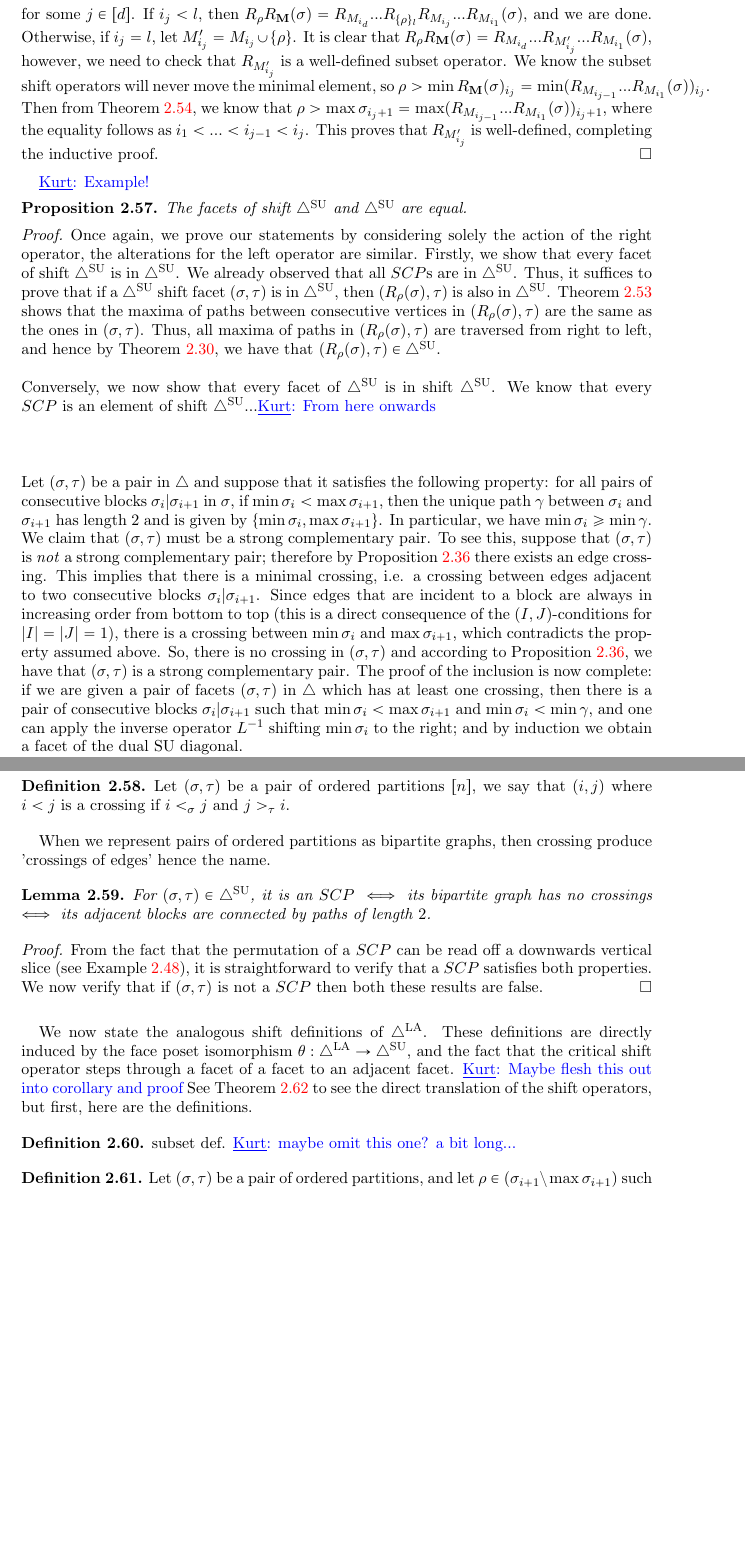
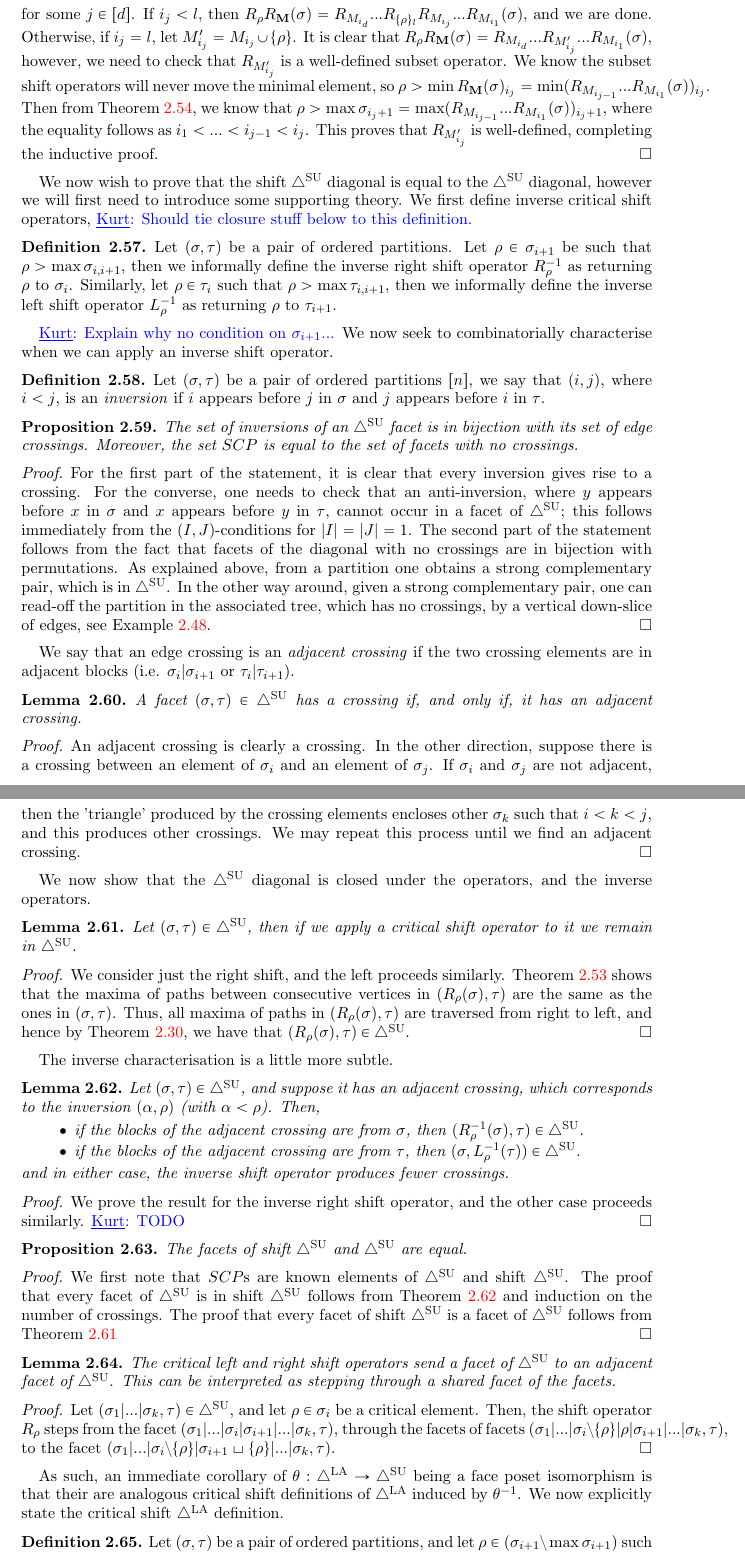
Before and after one commit to GuillaumeLaplante-Anfossi/Poissons, a LaTeX paper (Poissons.tex, which reads sec/bijections.tex): two parts of pages 25 and 26 of 32, joined at a grey line, cut so that both start at the same text, the shorter picture padded with empty space. Compiled offline with pdfLaTeX.

Commit message:
shift update

```diff
--- a/sec/bijections.tex
+++ b/sec/bijections.tex
@@ -1004,48 +1004,79 @@ We know the subset shift operators will never move the minimal element, so $\rho
 Then from \cref{cor:the maximal element of shifts of SCPS}, we know that $\rho>\max \sigma_{i_j+1} = \max (R_{M_{i_{j-1}}}...R_{M_{i_1}}(\sigma))_{i_j + 1}$, where the equality follows as $i_1<...<i_{j-1}<i_j$. This proves that $R_{M'_{i_j}}$ is well-defined, completing the inductive proof.
 \end{proof}
 
-\Kurt{Example!}
+We now wish to prove that the shift $\SUD$ diagonal is equal to the $\SUD$ diagonal, however we will first need to introduce some supporting theory.
+We first define inverse critical shift operators, \Kurt{Should tie closure stuff below to this definition.}
+\begin{definition} \label{def:critical SU inverse shift}
+Let $(\sigma,\tau)$ be a pair of ordered partitions. Let $\rho \in \sigma_{i+1}$ be such that $\rho>\max \sigma_{i,i+1}$, then we informally define the inverse right shift operator $R^{-1}_\rho$ as returning $\rho$ to $\sigma_i$.
+Similarly, let $\rho \in \tau_{i} $ such that $\rho > \max \tau_{i,i+1}$, then we informally define the inverse left shift operator $L^{-1}_\rho$ as returning $\rho$ to $\tau_{i+1}$.
+\end{definition}
+\Kurt{Explain why no condition on $\sigma_{i+1}$...}
+We now seek to combinatorially characterise when we can apply an inverse shift operator.
+
+\begin{definition}
+Let $(\sigma,\tau)$ be a pair of ordered partitions $[n]$, we say that $(i,j)$, where $i<j$, is an \emph{inversion} if $i$ appears before $j$ in $\sigma$ and $j$ appears before $i$ in $\tau$.
+\end{definition}
+
+\begin{proposition}
+\label{p:crossings}
+The set of inversions of an $\SUD$ facet is in bijection with its set of edge crossings.
+Moreover, the set $SCP$ is equal to the set of facets with no crossings.
+\end{proposition}
+
+\begin{proof}
+For the first part of the statement, it is clear that every inversion gives rise to a crossing.
+For the converse, one needs to check that an anti-inversion, where $y$ appears before $x$ in $\sigma$ and $x$ appears before $y$ in $\tau$, cannot occur in a facet of $\SUD$; this follows immediately from the $(I,J)$-conditions for $|I|=|J|=1$.
+The second part of the statement follows from the fact that facets of the diagonal with no crossings are in bijection with permutations.
+As explained above, from a partition one obtains a strong complementary pair, which is in $\SUD$.
+In the other way around, given a strong complementary pair, one can read-off the partition in the associated tree, which has no crossings, by a vertical down-slice of edges, see \cref{ex:strong-complementary}.
+\end{proof}
+We say that an edge crossing is an \emph{adjacent crossing} if the two crossing elements are in adjacent blocks (i.e. $\sigma_i|\sigma_{i+1}$ or $\tau_i|\tau_{i+1}$).
+\begin{lemma}
+A facet $(\sigma,\tau) \in \SUD$ has a crossing if, and only if, it has an adjacent crossing.
+\end{lemma}
+\begin{proof}
+An adjacent crossing is clearly a crossing. In the other direction, suppose there is a crossing between an element of $\sigma_i$ and an element of $\sigma_j$. If $\sigma_i$ and $\sigma_j$ are not adjacent, then the 'triangle' produced by the crossing elements encloses other $\sigma_k$ such that $i<k<j$, and this produces other crossings. We may repeat this process until we find an adjacent crossing.
+\end{proof}
+We now show that the $\SUD$ diagonal is closed under the operators, and the inverse operators.
+\begin{lemma} \label{lem:SUD closed under shifts}
+Let $(\sigma,\tau)\in \SUD$, then if we apply a critical shift operator to it we remain in $\SUD$.
+\end{lemma}
+\begin{proof}
+We consider just the right shift, and the left proceeds similarly.
+\cref{cor: SU shift conserves maximal element of paths} shows that the maxima of paths between consecutive vertices in $(R_{\rho}(\sigma),\tau)$ are the same as the ones in $(\sigma,\tau)$.
+Thus, all maxima of paths in $(R_{\rho}(\sigma),\tau)$ are traversed from right to left, and hence by \cref{prop:SUD are ordered EC}, we have that $(R_{\rho}(\sigma),\tau) \in \SUD$.
+\end{proof}
+The inverse characterisation is a little more subtle.
+\begin{lemma} \label{lem:SUD closed under inverse shifts}
+Let $(\sigma,\tau)\in \SUD$, and suppose it has an adjacent crossing, which corresponds to the inversion $(\alpha,\rho)$ (with $\alpha<\rho$). Then,
+\begin{itemize}
+    \item if the blocks of the adjacent crossing are from $\sigma$, then $(R_\rho^{-1}(\sigma),\tau)\in \SUD$.
+    \item if the blocks of the adjacent crossing are from $\tau$, then $(\sigma,L_\rho^{-1}(\tau))\in \SUD$.
+\end{itemize}
+and in either case, the inverse shift operator produces fewer crossings.
+\end{lemma}
+\begin{proof}
+We prove the result for the inverse right shift operator, and the other case proceeds similarly. \Kurt{TODO}
+\end{proof}
 
 \begin{proposition} \label{prop: shift SUD and SUD are equal}
 The facets of shift $\SUD$ and $\SUD$ are equal.
 \end{proposition}
 \begin{proof}
-Once again, we prove our statements by considering solely the action of the right operator, the alterations for the left operator are similar.
-Firstly, we show that every facet of shift $\SUD$ is in  $\SUD$.
-We already observed that all $SCP$s are in $\SUD$. Thus, it suffices to prove that if a $\SUD$ shift facet $(\sigma,\tau)$ is in $\SUD$, then $(R_{\rho}(\sigma),\tau)$ is also in $\SUD$.
-\cref{cor: SU shift conserves maximal element of paths} shows that the maxima of paths between consecutive vertices in $(R_{\rho}(\sigma),\tau)$ are the same as the ones in $(\sigma,\tau)$.
-Thus, all maxima of paths in $(R_{\rho}(\sigma),\tau)$ are traversed from right to left, and hence by \cref{prop:SUD are ordered EC}, we have that $(R_{\rho}(\sigma),\tau) \in \SUD$.
-\\\\
-Conversely, we now show that every facet of $\SUD$ is in shift $\SUD$. We know that every $SCP$ is an element of shift $\SUD$...\Kurt{From here onwards}
-\\\\\\\\
-Let $(\sigma,\tau)$ be a pair in $\OP$ and suppose that it satisfies the following property: for all pairs of consecutive blocks $\sigma_i | \sigma_{i+1}$ in $\sigma$, if $\min \sigma_i < \max \sigma_{i+1}$, then the unique path $\gamma$ between $\sigma_i$ and $\sigma_{i+1}$ has length $2$ and is given by $\{\min \sigma_i, \max \sigma_{i+1}\}$.
-In particular, we have $\min \sigma_i \geq \min \gamma$.
-We claim that $(\sigma,\tau)$ must be a strong complementary pair.
-To see this, suppose that $(\sigma,\tau)$ is \emph{not} a strong complementary pair; therefore by \cref{p:crossings} there exists an edge crossing.
-This implies that there is a minimal crossing, i.e. a crossing between edges adjacent to two consecutive blocks $\sigma_i | \sigma_{i+1}$.
-Since edges that are incident to a block are always in increasing order from bottom to top (this is a direct consequence of the $(I,J)$-conditions for $|I|=|J|=1$), there is a crossing between $\min \sigma_i$ and $\max \sigma_{i+1}$, which contradicts the property assumed above.
-So, there is no crossing in $(\sigma,\tau)$ and according to \cref{p:crossings}, we have that $(\sigma,\tau)$ is a strong complementary pair.
-The proof of the inclusion is now complete: if we are given a pair of facets $(\sigma,\tau)$ in $\OP$ which has at least one crossing, then there is a pair of consecutive blocks $\sigma_i | \sigma_{i+1}$ such that $\min \sigma_i < \max \sigma_{i+1}$ and $\min \sigma_i < \min \gamma$, and one can apply the inverse operator $L^{-1}$ shifting $\min \sigma_i$ to the right; and by induction we obtain a facet of the dual SU diagonal.
-
+We first note that $SCP$s are known elements of $\SUD$ and shift $\SUD$.
+The proof that every facet of $\SUD$ is in shift $\SUD$ follows from \cref{lem:SUD closed under inverse shifts} and induction on the number of crossings.
+The proof that every facet of shift $\SUD$ is a facet of $\SUD$ follows from \cref{lem:SUD closed under shifts}
 \end{proof}
 
-\begin{definition}
-Let $(\sigma,\tau)$ be a pair of ordered partitions $[n]$, we say that $(i,j)$ where $i<j$ is a crossing if $i<_\sigma j$ and $j>_\tau i$.
-\end{definition}
-When we represent pairs of ordered partitions as bipartite graphs, then crossing produce 'crossings of edges' hence the name.
-
 \begin{lemma}
-For $(\sigma,\tau) \in \SUD$, it is an $SCP$ $\iff$ its bipartite graph has no crossings $\iff$ its adjacent blocks are connected by paths of length $2$.
+The critical left and right shift operators send a facet of $\SUD$ to an adjacent facet of $\SUD$. This can be interpreted as stepping through a shared facet of the facets.
 \end{lemma}
 \begin{proof}
-From the fact that the permutation of a $SCP$ can be read off a downwards vertical slice (see \cref{ex:strong-complementary}), it is straightforward to verify that a $SCP$ satisfies both properties. We now verify that if $(\sigma,\tau)$ is not a $SCP$ then both these results are false.
+Let $(\sigma_1|...|\sigma_k,\tau) \in \SUD$, and let $\rho \in \sigma_{i}$ be a critical element. Then, the shift operator $R_{\rho}$ steps from the facet $(\sigma_1|...|\sigma_i |\sigma_{i+1} |...|\sigma_k, \tau)$, through the facets of facets $(\sigma_1|...|\sigma_i \setminus \{\rho\}|\rho|\sigma_{i+1}|...|\sigma_k, \tau)$, to the facet $(\sigma_1|...|\sigma_i \setminus \{\rho\}|\sigma_{i+1} \sqcup \{\rho\}|...|\sigma_k,\tau)$.
 \end{proof}
 
-We now state the analogous shift definitions of $\LAD$.
-These definitions are directly induced by the face poset isomorphism $\theta:\LAD \to \SUD$, and the fact that the critical shift operator steps through a facet of a facet to an adjacent facet. \Kurt{Maybe flesh this out into corollary and proof} See \cref{ex:shift translation by theta} to see the direct translation of the shift operators, but first, here are the definitions.
-\begin{definition}
-subset def. \Kurt{maybe omit this one? a bit long...}
-\end{definition}
+As such, an immediate corollary of $\theta:\LAD \to \SUD$ being a face poset isomorphism is that their are analogous critical shift definitions of $\LAD$ induced by $\theta^{-1}$.
+We now explicitly state the critical shift $\LAD$ definition.
 \begin{definition} \label{def:critical LA shift}
 Let $(\sigma,\tau)$ be a pair of ordered partitions, and let $\rho \in (\sigma_{i+1} \setminus \max \sigma_{i+1})$ such that $\rho< \min \sigma_{i,i+1}$, where $\sigma_{i,i+1}$ is the unique path between $\sigma_i$ and $\sigma_{i+1}$. Such an element $\rho$ is said to be \emph{critical}.
 We similarly define the critical elements of $\tau$ to be, $\rho \in (\tau_{i} \setminus \max\tau_{i})$ such that $\rho < \min \tau_{i,i+1}$.
```
Also changed, not shown: sec/bijections.tex (33 more changed lines).
